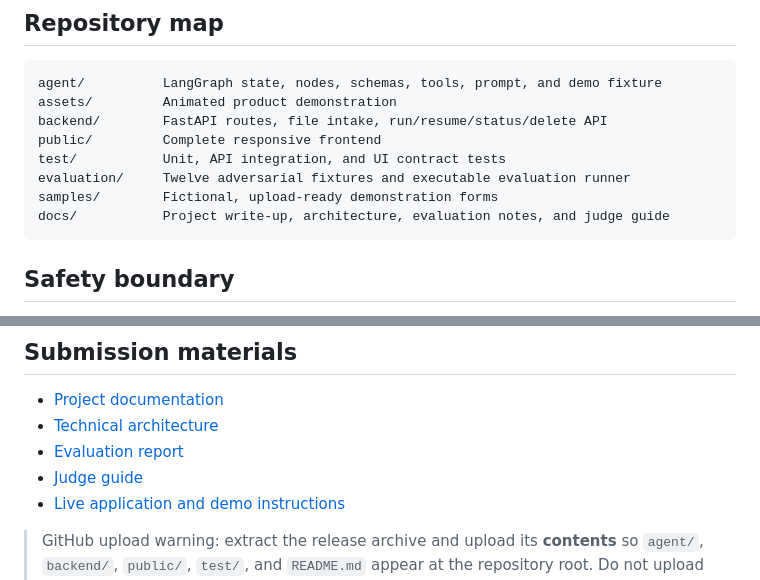
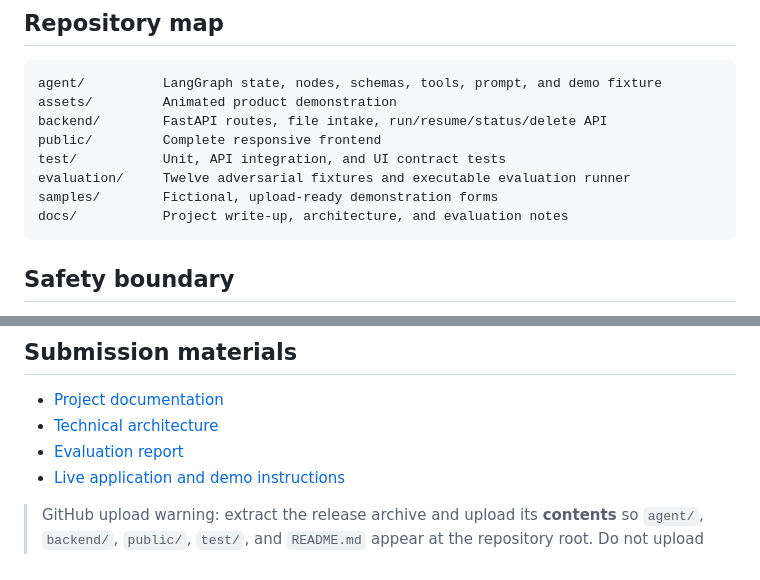
Before and after one commit to Kanupriya31/PaperworkPilot-AI, a Markdown page: README.md, 2 parts joined by grey strips. Rendered like a GitHub page.

Commit message:
Remove stale submission-only documentation link

````diff
--- a/README.md
+++ b/README.md
@@ -109,7 +109,7 @@ public/         Complete responsive frontend
 test/           Unit, API integration, and UI contract tests
 evaluation/     Twelve adversarial fixtures and executable evaluation runner
 samples/        Fictional, upload-ready demonstration forms
-docs/           Project write-up, architecture, evaluation notes, and judge guide
+docs/           Project write-up, architecture, and evaluation notes
 ```
 
 ## Safety boundary
@@ -121,7 +121,6 @@ PaperworkPilot provides navigation—not legal, tax, medical, immigration, finan
 - [Project documentation](docs/PROJECT.md)
 - [Technical architecture](docs/ARCHITECTURE.md)
 - [Evaluation report](docs/EVALUATION.md)
-- [Judge guide](docs/JUDGE_GUIDE.md)
 - [Live application and demo instructions](LIVE_DEMO.md)
 
 > GitHub upload warning: extract the release archive and upload its **contents** so `agent/`, `backend/`, `public/`, `test/`, and `README.md` appear at the repository root. Do not upload the ZIP as a single repository file.
````
